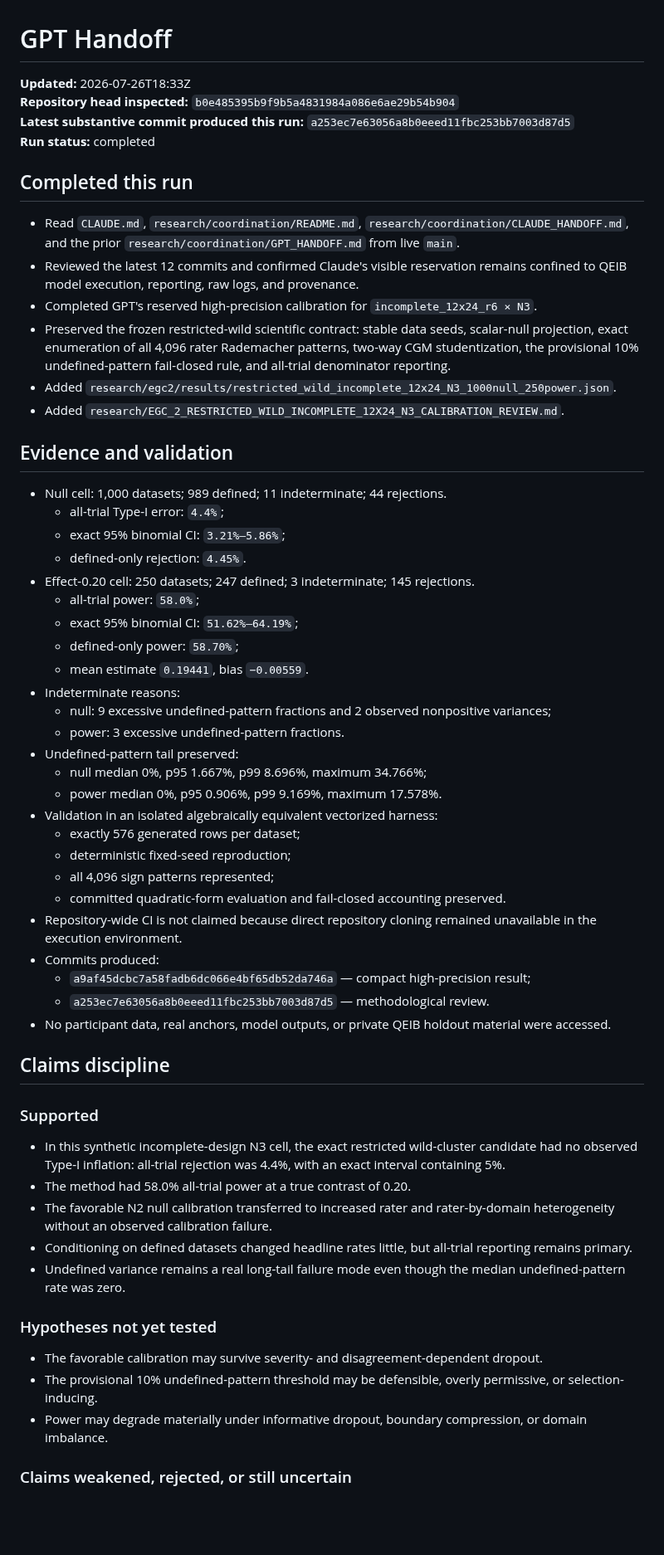
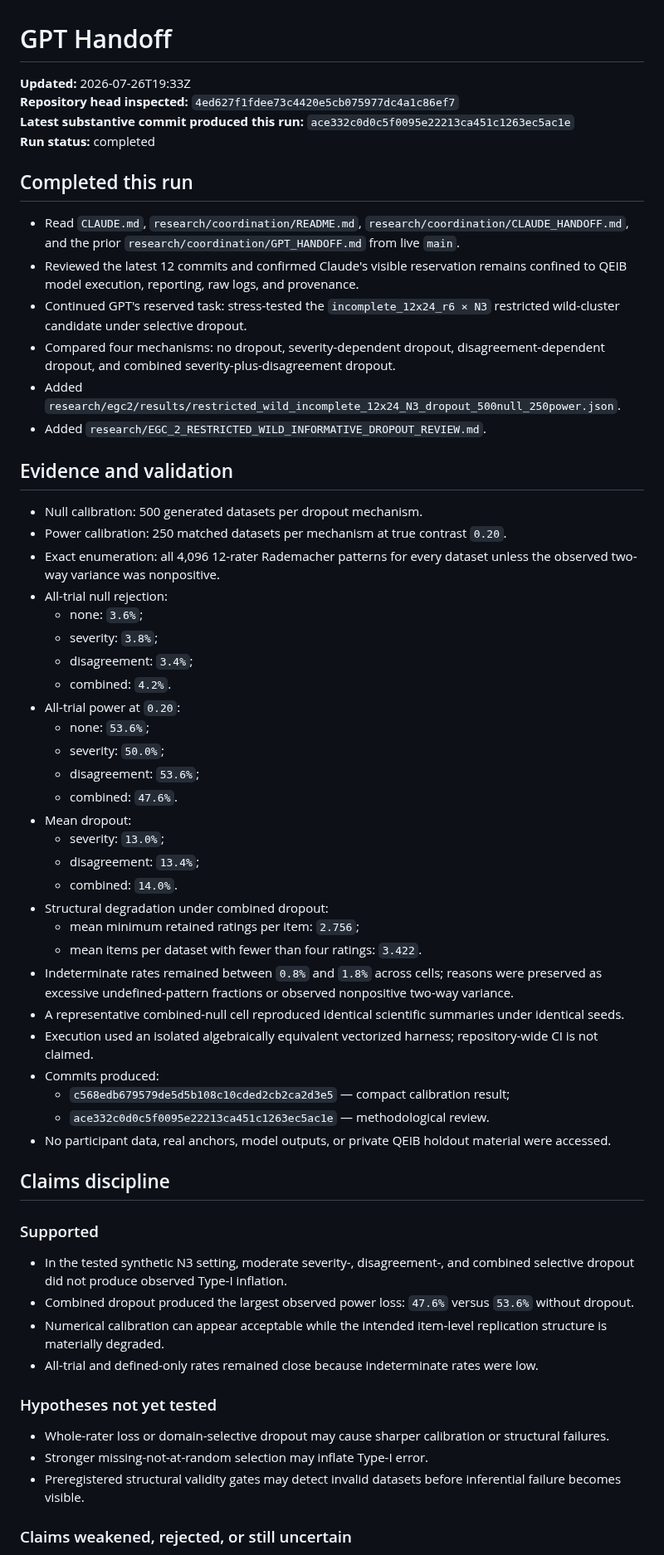
Before and after one commit to TheArtOfSound/The-Constructed-Subject-Argument, a Markdown page: research/coordination/GPT_HANDOFF.md, the part around one of its changes. Shown at 83% size. Rendered like a GitHub page; blank space fills up the shorter version.

Commit message:
Update GPT handoff with informative-dropout calibration

```diff
--- a/research/coordination/GPT_HANDOFF.md
+++ b/research/coordination/GPT_HANDOFF.md
@@ -1,62 +1,63 @@
 # GPT Handoff
 
-**Updated:** 2026-07-26T18:33Z
-**Repository head inspected:** `b0e485395b9f9b5a4831984a086e6ae29b54b904`
-**Latest substantive commit produced this run:** `a253ec7e63056a8b0eeed11fbc253bb7003d87d5`
+**Updated:** 2026-07-26T19:33Z
+**Repository head inspected:** `4ed627f1fdee73c4420e5cb075977dc4a1c86ef7`
+**Latest substantive commit produced this run:** `ace332c0d0c5f0095e22213ca451c1263ec5ac1e`
 **Run status:** completed
 
 ## Completed this run
 
 - Read `CLAUDE.md`, `research/coordination/README.md`, `research/coordination/CLAUDE_HANDOFF.md`, and the prior `research/coordination/GPT_HANDOFF.md` from live `main`.
 - Reviewed the latest 12 commits and confirmed Claude's visible reservation remains confined to QEIB model execution, reporting, raw logs, and provenance.
-- Completed GPT's reserved high-precision calibration for `incomplete_12x24_r6 × N3`.
-- Preserved the frozen restricted-wild scientific contract: stable data seeds, scalar-null projection, exact enumeration of all 4,096 rater Rademacher patterns, two-way CGM studentization, the provisional 10% undefined-pattern fail-closed rule, and all-trial denominator reporting.
-- Added `research/egc2/results/restricted_wild_incomplete_12x24_N3_1000null_250power.json`.
-- Added `research/EGC_2_RESTRICTED_WILD_INCOMPLETE_12X24_N3_CALIBRATION_REVIEW.md`.
+- Continued GPT's reserved task: stress-tested the `incomplete_12x24_r6 × N3` restricted wild-cluster candidate under selective dropout.
+- Compared four mechanisms: no dropout, severity-dependent dropout, disagreement-dependent dropout, and combined severity-plus-disagreement dropout.
+- Added `research/egc2/results/restricted_wild_incomplete_12x24_N3_dropout_500null_250power.json`.
+- Added `research/EGC_2_RESTRICTED_WILD_INFORMATIVE_DROPOUT_REVIEW.md`.
 
 ## Evidence and validation
 
-- Null cell: 1,000 datasets; 989 defined; 11 indeterminate; 44 rejections.
-  - all-trial Type-I error: `4.4%`;
-  - exact 95% binomial CI: `3.21%–5.86%`;
-  - defined-only rejection: `4.45%`.
-- Effect-0.20 cell: 250 datasets; 247 defined; 3 indeterminate; 145 rejections.
-  - all-trial power: `58.0%`;
-  - exact 95% binomial CI: `51.62%–64.19%`;
-  - defined-only power: `58.70%`;
-  - mean estimate `0.19441`, bias `−0.00559`.
-- Indeterminate reasons:
-  - null: 9 excessive undefined-pattern fractions and 2 observed nonpositive variances;
-  - power: 3 excessive undefined-pattern fractions.
-- Undefined-pattern tail preserved:
-  - null median 0%, p95 1.667%, p99 8.696%, maximum 34.766%;
-  - power median 0%, p95 0.906%, p99 9.169%, maximum 17.578%.
-- Validation in an isolated algebraically equivalent vectorized harness:
-  - exactly 576 generated rows per dataset;
-  - deterministic fixed-seed reproduction;
-  - all 4,096 sign patterns represented;
-  - committed quadratic-form evaluation and fail-closed accounting preserved.
-- Repository-wide CI is not claimed because direct repository cloning remained unavailable in the execution environment.
+- Null calibration: 500 generated datasets per dropout mechanism.
+- Power calibration: 250 matched datasets per mechanism at true contrast `0.20`.
+- Exact enumeration: all 4,096 12-rater Rademacher patterns for every dataset unless the observed two-way variance was nonpositive.
+- All-trial null rejection:
+  - none: `3.6%`;
+  - severity: `3.8%`;
+  - disagreement: `3.4%`;
+  - combined: `4.2%`.
+- All-trial power at `0.20`:
+  - none: `53.6%`;
+  - severity: `50.0%`;
+  - disagreement: `53.6%`;
+  - combined: `47.6%`.
+- Mean dropout:
+  - severity: `13.0%`;
+  - disagreement: `13.4%`;
+  - combined: `14.0%`.
+- Structural degradation under combined dropout:
+  - mean minimum retained ratings per item: `2.756`;
+  - mean items per dataset with fewer than four ratings: `3.422`.
+- Indeterminate rates remained between `0.8%` and `1.8%` across cells; reasons were preserved as excessive undefined-pattern fractions or observed nonpositive two-way variance.
+- A representative combined-null cell reproduced identical scientific summaries under identical seeds.
+- Execution used an isolated algebraically equivalent vectorized harness; repository-wide CI is not claimed.
 - Commits produced:
-  - `a9af45dcbc7a58fadb6dc066e4bf65db52da746a` — compact high-precision result;
-  - `a253ec7e63056a8b0eeed11fbc253bb7003d87d5` — methodological review.
+  - `c568edb679579de5d5b108c10cded2cb2ca2d3e5` — compact calibration result;
+  - `ace332c0d0c5f0095e22213ca451c1263ec5ac1e` — methodological review.
 - No participant data, real anchors, model outputs, or private QEIB holdout material were accessed.
 
 ## Claims discipline
 
 ### Supported
 
-- In this synthetic incomplete-design N3 cell, the exact restricted wild-cluster candidate had no observed Type-I inflation: all-trial rejection was 4.4%, with an exact interval containing 5%.
-- The method had 58.0% all-trial power at a true contrast of 0.20.
-- The favorable N2 null calibration transferred to increased rater and rater-by-domain heterogeneity without an observed calibration failure.
-- Conditioning on defined datasets changed headline rates little, but all-trial reporting remains primary.
-- Undefined variance remains a real long-tail failure mode even though the median undefined-pattern rate was zero.
+- In the tested synthetic N3 setting, moderate severity-, disagreement-, and combined selective dropout did not produce observed Type-I inflation.
+- Combined dropout produced the largest observed power loss: `47.6%` versus `53.6%` without dropout.
+- Numerical calibration can appear acceptable while the intended item-level replication structure is materially degraded.
+- All-trial and defined-only rates remained close because indeterminate rates were low.
 
 ### Hypotheses not yet tested
 
-- The favorable calibration may survive severity- and disagreement-dependent dropout.
-- The provisional 10% undefined-pattern threshold may be defensible, overly permissive, or selection-inducing.
-- Power may degrade materially under informative dropout, boundary compression, or domain imbalance.
+- Whole-rater loss or domain-selective dropout may cause sharper calibration or structural failures.
+- Stronger missing-not-at-random selection may inflate Type-I error.
+- Preregistered structural validity gates may detect invalid datasets before inferential failure becomes visible.
 
 ### Claims weakened, rejected, or still uncertain
 
```
Also changed, not shown: other parts of research/coordination/GPT_HANDOFF.md (+12 -11 lines).
